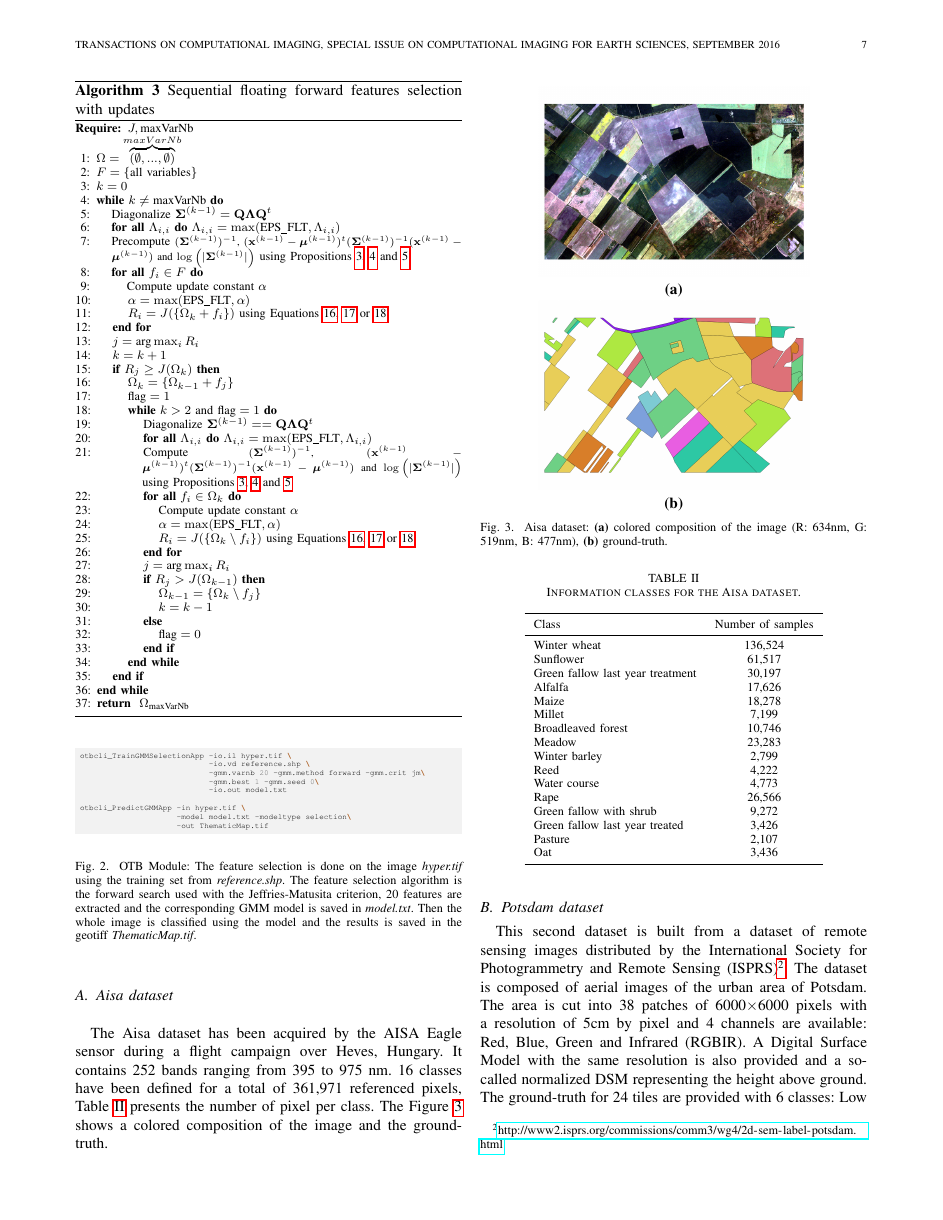
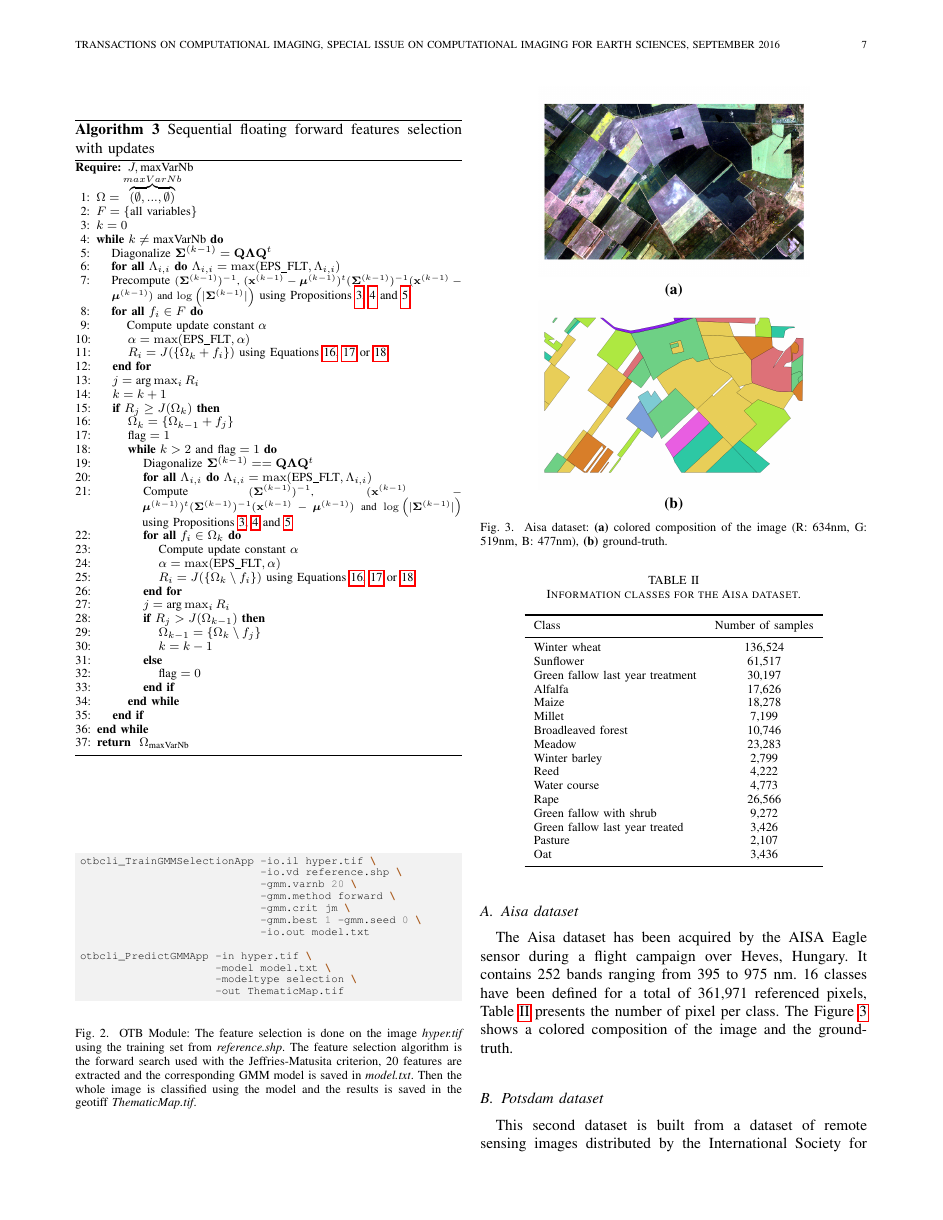
Before and after one commit to Laadr/FFSforGMMArticle, a LaTeX paper (paper.tex): page 7 of 12. Compiled offline with pdfLaTeX.

Commit message:
Petite modif

```diff
--- a/paper.tex
+++ b/paper.tex
@@ -696,15 +696,18 @@ GMM models for each fold.
 
     \begin{figure}\centering
 
-    \begin{minted}[fontsize=\tiny,bgcolor=bg]{sh}
+    \begin{minted}[fontsize=\scriptsize,bgcolor=bg]{sh}
 otbcli_TrainGMMSelectionApp -io.il hyper.tif \
 			    -io.vd reference.shp \
-			    -gmm.varnb 20 -gmm.method forward -gmm.crit jm\
-			    -gmm.best 1 -gmm.seed 0\
+			    -gmm.varnb 20 \
+                            -gmm.method forward \
+                            -gmm.crit jm \
+			    -gmm.best 1 -gmm.seed 0 \
 			    -io.out model.txt
 
 otbcli_PredictGMMApp -in hyper.tif \
-		     -model model.txt -modeltype selection\
+                     -model model.txt \
+                     -modeltype selection \
 		     -out ThematicMap.tif
     \end{minted}
     \caption{OTB Module: The feature selection is done on the image \emph{hyper.tif} using the training set from \emph{reference.shp}. The feature selection algorithm is the forward search used with the Jeffries-Matusita criterion, 20 features are extracted and the corresponding GMM model is saved in \emph{model.txt}. Then the whole image is classified using the model and the results is saved in the geotiff \emph{ThematicMap.tif}.}
```
Also changed, not shown: paper.tex (6 more changed lines).
